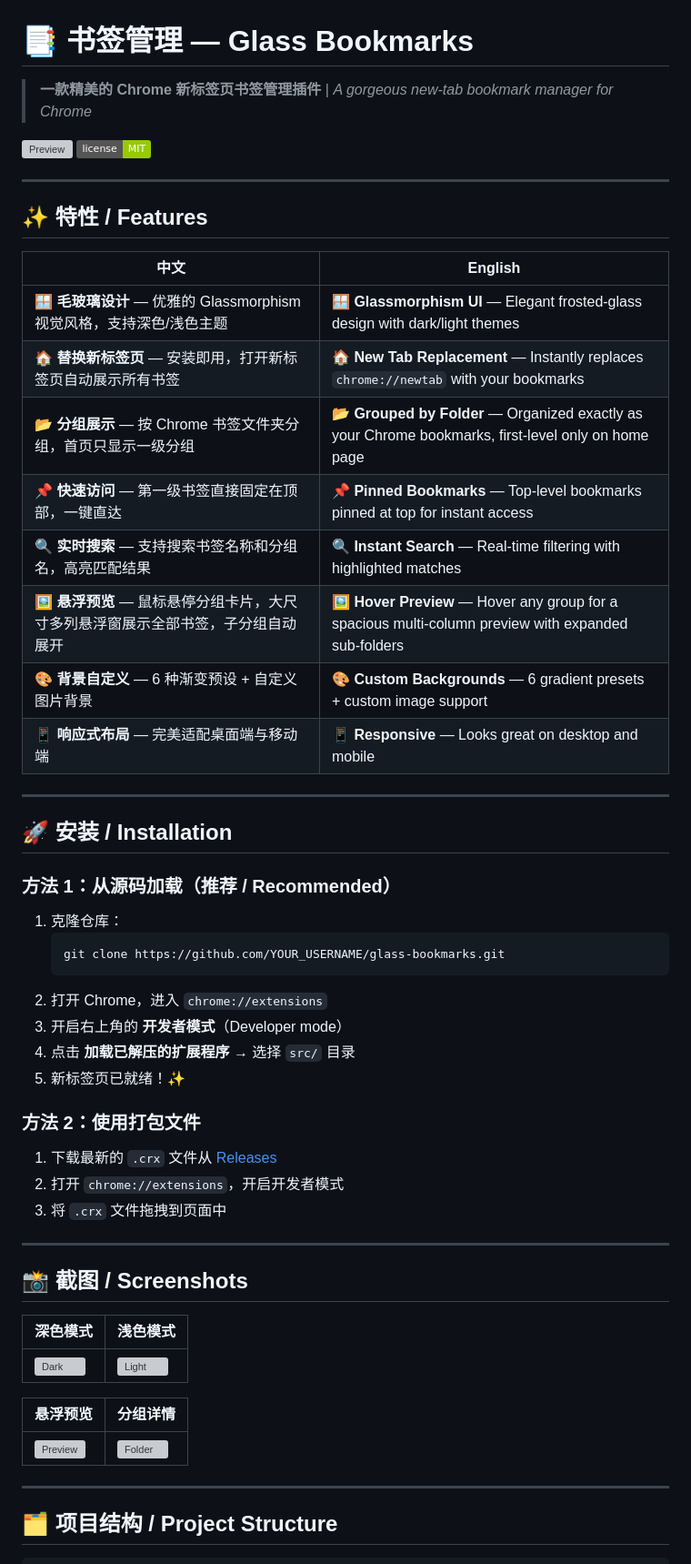
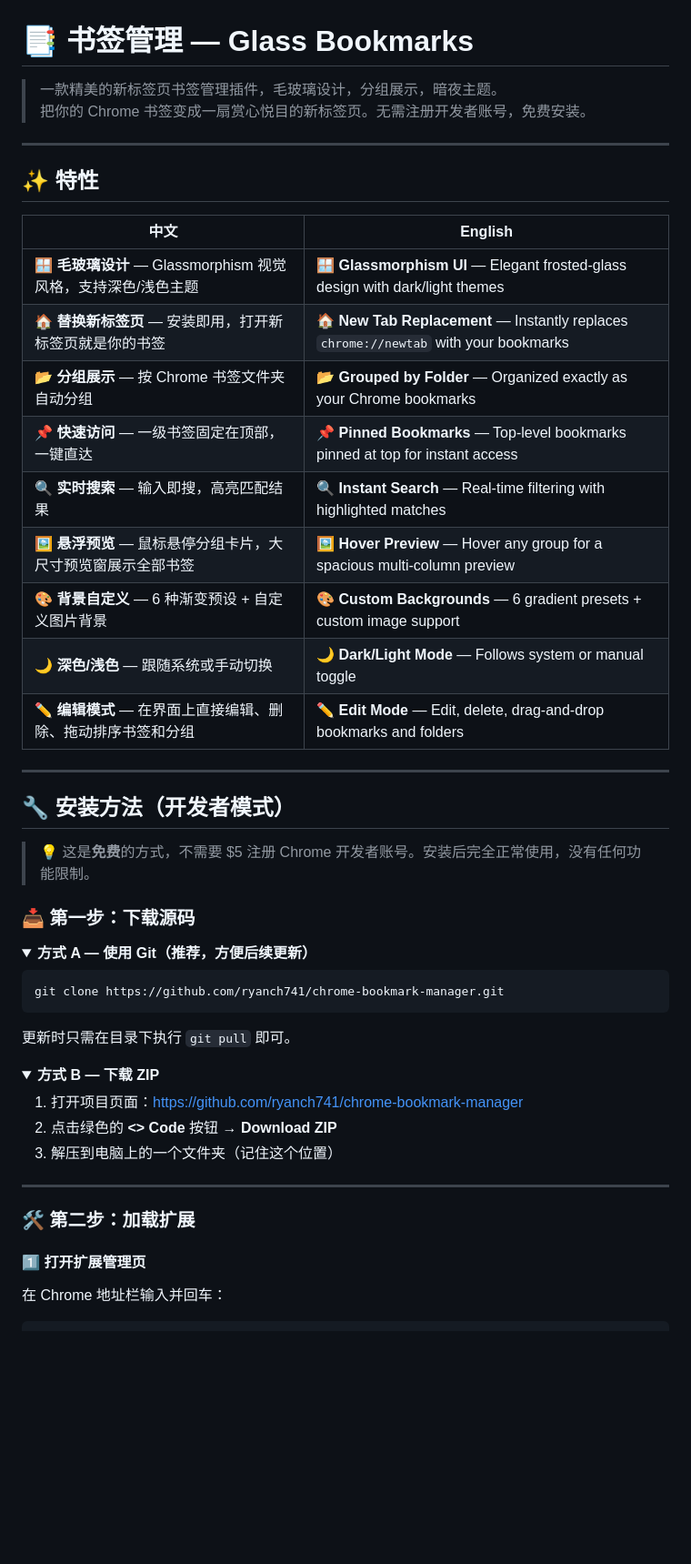
Before and after one commit to ryanch741/chrome-bookmark-manager, a Markdown page: README.md, the part around one of its changes. Shown at 91% size. Drawn GitHub-style; folded sections open; badges without logos; blank space fills up the shorter version; grey boxes are pictures that could not be loaded.

````diff
--- a/README.md
+++ b/README.md
@@ -1,60 +1,55 @@
 # 📑 书签管理 — Glass Bookmarks
 
-> **一款精美的 Chrome 新标签页书签管理插件** | *A gorgeous new-tab bookmark manager for Chrome*
-
-![Preview](https://img.shields.io/badge/Chrome-Extension-v3-blue?logo=google-chrome)
-![License](https://img.shields.io/badge/license-MIT-green)
+> 一款精美的新标签页书签管理插件，毛玻璃设计，分组展示，暗夜主题。
+> 把你的 Chrome 书签变成一扇赏心悦目的新标签页。无需注册开发者账号，免费安装。
 
 ---
 
-## ✨ 特性 / Features
+## ✨ 特性
 
 | 中文 | English |
 |------|---------|
-| 🪟 **毛玻璃设计** — 优雅的 Glassmorphism 视觉风格，支持深色/浅色主题 | 🪟 **Glassmorphism UI** — Elegant frosted-glass design with dark/light themes |
-| 🏠 **替换新标签页** — 安装即用，打开新标签页自动展示所有书签 | 🏠 **New Tab Replacement** — Instantly replaces `chrome://newtab` with your bookmarks |
-| 📂 **分组展示** — 按 Chrome 书签文件夹分组，首页只显示一级分组 | 📂 **Grouped by Folder** — Organized exactly as your Chrome bookmarks, first-level only on home page |
-| 📌 **快速访问** — 第一级书签直接固定在顶部，一键直达 | 📌 **Pinned Bookmarks** — Top-level bookmarks pinned at top for instant access |
-| 🔍 **实时搜索** — 支持搜索书签名称和分组名，高亮匹配结果 | 🔍 **Instant Search** — Real-time filtering with highlighted matches |
-| 🖼️ **悬浮预览** — 鼠标悬停分组卡片，大尺寸多列悬浮窗展示全部书签，子分组自动展开 | 🖼️ **Hover Preview** — Hover any group for a spacious multi-column preview with expanded sub-folders |
+| 🪟 **毛玻璃设计** — Glassmorphism 视觉风格，支持深色/浅色主题 | 🪟 **Glassmorphism UI** — Elegant frosted-glass design with dark/light themes |
+| 🏠 **替换新标签页** — 安装即用，打开新标签页就是你的书签 | 🏠 **New Tab Replacement** — Instantly replaces `chrome://newtab` with your bookmarks |
+| 📂 **分组展示** — 按 Chrome 书签文件夹自动分组 | 📂 **Grouped by Folder** — Organized exactly as your Chrome bookmarks |
+| 📌 **快速访问** — 一级书签固定在顶部，一键直达 | 📌 **Pinned Bookmarks** — Top-level bookmarks pinned at top for instant access |
+| 🔍 **实时搜索** — 输入即搜，高亮匹配结果 | 🔍 **Instant Search** — Real-time filtering with highlighted matches |
+| 🖼️ **悬浮预览** — 鼠标悬停分组卡片，大尺寸预览窗展示全部书签 | 🖼️ **Hover Preview** — Hover any group for a spacious multi-column preview |
 | 🎨 **背景自定义** — 6 种渐变预设 + 自定义图片背景 | 🎨 **Custom Backgrounds** — 6 gradient presets + custom image support |
-| 📱 **响应式布局** — 完美适配桌面端与移动端 | 📱 **Responsive** — Looks great on desktop and mobile |
+| 🌙 **深色/浅色** — 跟随系统或手动切换 | 🌙 **Dark/Light Mode** — Follows system or manual toggle |
+| ✏️ **编辑模式** — 在界面上直接编辑、删除、拖动排序书签和分组 | ✏️ **Edit Mode** — Edit, delete, drag-and-drop bookmarks and folders |
 
 ---
 
-## 🚀 安装 / Installation
+## 🔧 安装方法（开发者模式）
 
-### 方法 1：从源码加载（推荐 / Recommended）
+> 💡 这是**免费**的方式，不需要 $5 注册 Chrome 开发者账号。安装后完全正常使用，没有任何功能限制。
 
-1. 克隆仓库：
-   ```bash
-   git clone https://github.com/YOUR_USERNAME/glass-bookmarks.git
-   ```
-2. 打开 Chrome，进入 `chrome://extensions`
-3. 开启右上角的 **开发者模式**（Developer mode）
-4. 点击 **加载已解压的扩展程序** → 选择 `src/` 目录
-5. 新标签页已就绪！✨
+### 📥 第一步：下载源码
 
-### 方法 2：使用打包文件
+<details>
+<summary><b>方式 A — 使用 Git（推荐，方便后续更新）</b></summary>
 
-1. 下载最新的 `.crx` 文件从 [Releases](../../releases)
-2. 打开 `chrome://extensions`，开启开发者模式
-3. 将 `.crx` 文件拖拽到页面中
+```bash
+git clone https://github.com/ryanch741/chrome-bookmark-manager.git
+```
+更新时只需在目录下执行 `git pull` 即可。
+</details>
+
+<details>
+<summary><b>方式 B — 下载 ZIP</b></summary>
+
+1. 打开项目页面：https://github.com/ryanch741/chrome-bookmark-manager
+2. 点击绿色的 **<> Code** 按钮 → **Download ZIP**
+3. 解压到电脑上的一个文件夹（记住这个位置）
+</details>
 
 ---
 
-## 📸 截图 / Screenshots
+### 🛠️ 第二步：加载扩展
 
-| 深色模式 | 浅色模式 |
-|---------|---------|
-| ![Dark](screenshots/dark.png) | ![Light](screenshots/light.png) |
+#### 1️⃣ 打开扩展管理页
 
-| 悬浮预览 | 分组详情 |
-|---------|---------|
-| ![Preview](screenshots/preview.png) | ![Folder](screenshots/folder.png) |
-
----
-
-## 🗂️ 项目结构 / Project Structure
+在 Chrome 地址栏输入并回车：
 
 ```
````
Also changed, not shown: other parts of README.md (+113 -22 lines).
